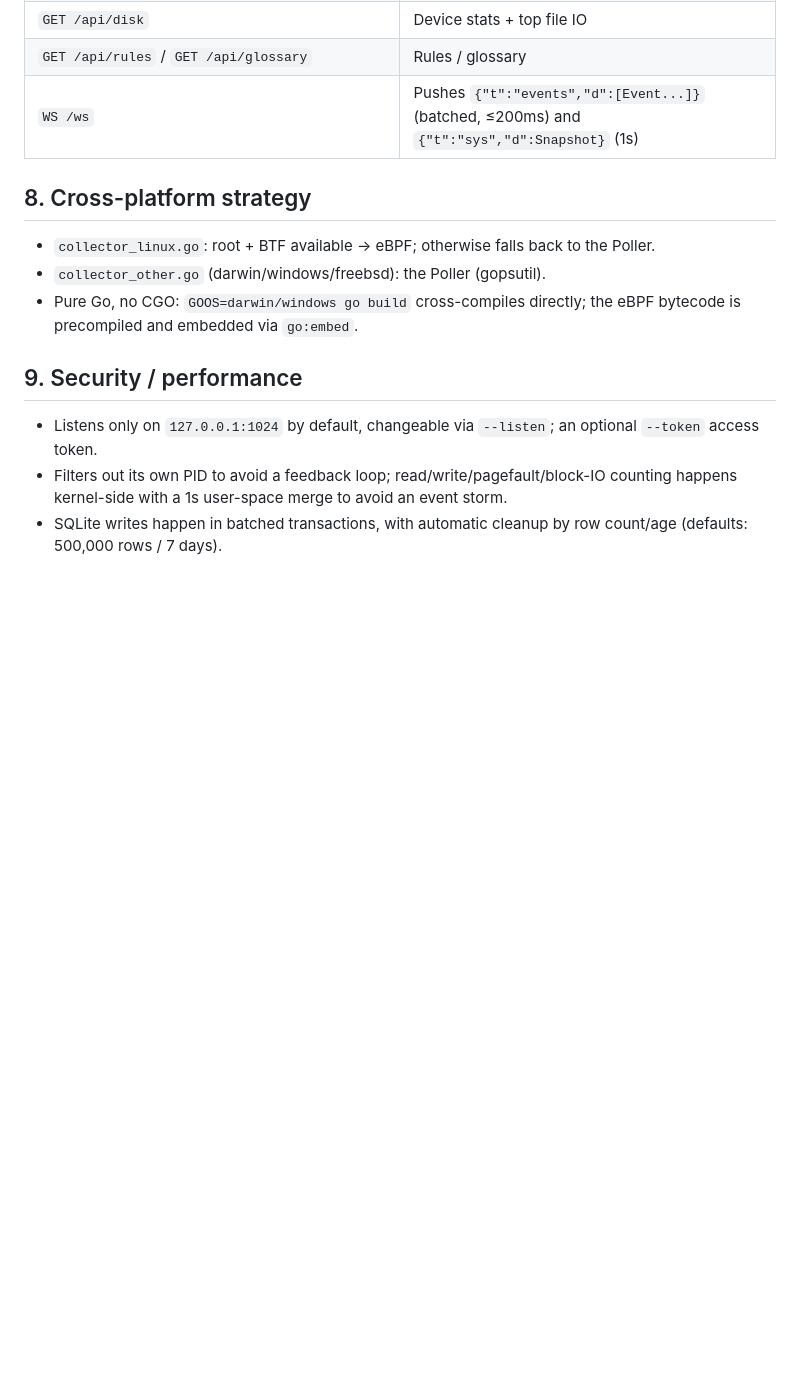
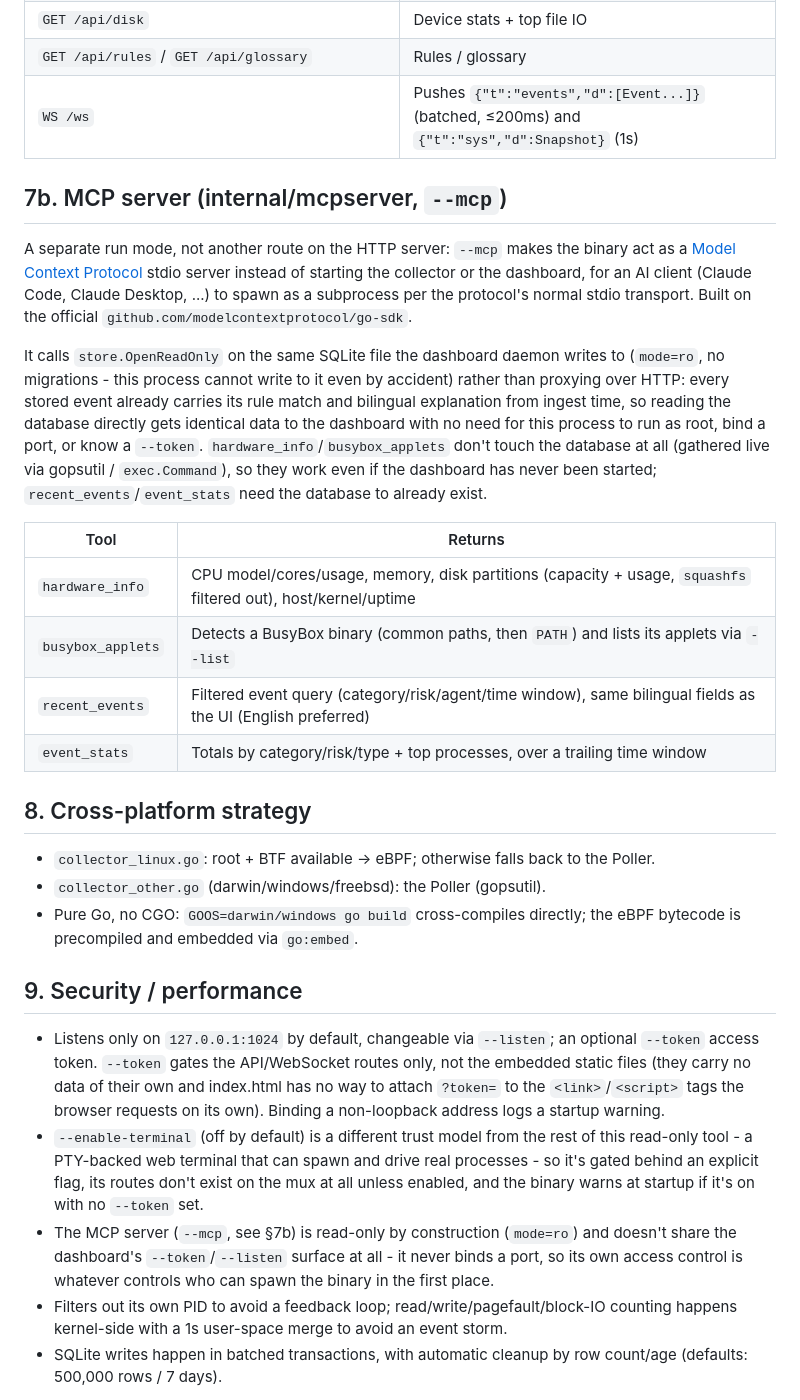
Before and after one commit to cn0xroot/ArgusBPF, a Markdown page: DESIGN.md, the part around the change. Drawn GitHub-style; blank space fills up the shorter version.

```diff
--- a/DESIGN.md
+++ b/DESIGN.md
@@ -135,6 +135,19 @@ Global toolbar toggles: **Professional / Plain-language** mode (affects table co
 | `GET /api/rules` / `GET /api/glossary` | Rules / glossary |
 | `WS /ws` | Pushes `{"t":"events","d":[Event...]}` (batched, ≤200ms) and `{"t":"sys","d":Snapshot}` (1s) |
 
+## 7b. MCP server (internal/mcpserver, `--mcp`)
+
+A separate run mode, not another route on the HTTP server: `--mcp` makes the binary act as a [Model Context Protocol](https://modelcontextprotocol.io/) stdio server instead of starting the collector or the dashboard, for an AI client (Claude Code, Claude Desktop, ...) to spawn as a subprocess per the protocol's normal stdio transport. Built on the official `github.com/modelcontextprotocol/go-sdk`.
+
+It calls `store.OpenReadOnly` on the same SQLite file the dashboard daemon writes to (`mode=ro`, no migrations - this process cannot write to it even by accident) rather than proxying over HTTP: every stored event already carries its rule match and bilingual explanation from ingest time, so reading the database directly gets identical data to the dashboard with no need for this process to run as root, bind a port, or know a `--token`. `hardware_info`/`busybox_applets` don't touch the database at all (gathered live via gopsutil / `exec.Command`), so they work even if the dashboard has never been started; `recent_events`/`event_stats` need the database to already exist.
+
+| Tool | Returns |
+|---|---|
+| `hardware_info` | CPU model/cores/usage, memory, disk partitions (capacity + usage, `squashfs` filtered out), host/kernel/uptime |
+| `busybox_applets` | Detects a BusyBox binary (common paths, then `PATH`) and lists its applets via `--list` |
+| `recent_events` | Filtered event query (category/risk/agent/time window), same bilingual fields as the UI (English preferred) |
+| `event_stats` | Totals by category/risk/type + top processes, over a trailing time window |
+
 ## 8. Cross-platform strategy
 
 - `collector_linux.go`: root + BTF available → eBPF; otherwise falls back to the Poller.
@@ -143,6 +156,8 @@ Global toolbar toggles: **Professional / Plain-language** mode (affects table co
 
 ## 9. Security / performance
 
-- Listens only on `127.0.0.1:1024` by default, changeable via `--listen`; an optional `--token` access token.
+- Listens only on `127.0.0.1:1024` by default, changeable via `--listen`; an optional `--token` access token. `--token` gates the API/WebSocket routes only, not the embedded static files (they carry no data of their own and index.html has no way to attach `?token=` to the `<link>`/`<script>` tags the browser requests on its own). Binding a non-loopback address logs a startup warning.
+- `--enable-terminal` (off by default) is a different trust model from the rest of this read-only tool - a PTY-backed web terminal that can spawn and drive real processes - so it's gated behind an explicit flag, its routes don't exist on the mux at all unless enabled, and the binary warns at startup if it's on with no `--token` set.
+- The MCP server (`--mcp`, see §7b) is read-only by construction (`mode=ro`) and doesn't share the dashboard's `--token`/`--listen` surface at all - it never binds a port, so its own access control is whatever controls who can spawn the binary in the first place.
 - Filters out its own PID to avoid a feedback loop; read/write/pagefault/block-IO counting happens kernel-side with a 1s user-space merge to avoid an event storm.
 - SQLite writes happen in batched transactions, with automatic cleanup by row count/age (defaults: 500,000 rows / 7 days).
```
Also changed, not shown: DESIGN.zh-CN.md (+16 -1 lines).
